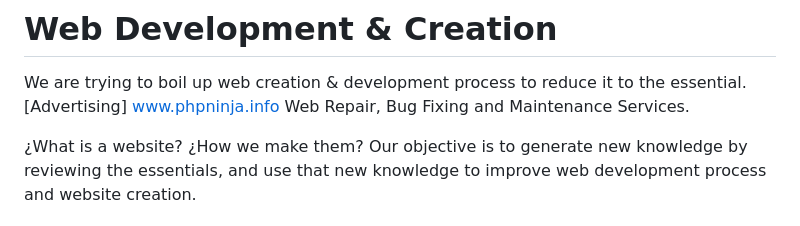
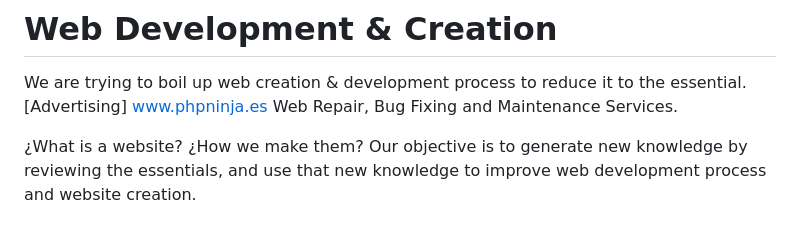
Before and after one commit to natzar/Web-Development, a Markdown page: README.md, the part around the change. GitHub-like rendering.

```diff
--- a/README.md
+++ b/README.md
@@ -1,6 +1,6 @@
 # Web Development & Creation
 We are trying to boil up web creation & development process to reduce it to the essential.
-[Advertising] www.phpninja.info Web Repair, Bug Fixing and Maintenance Services.
+[Advertising] www.phpninja.es Web Repair, Bug Fixing and Maintenance Services.
 
 ¿What is a website? ¿How we make them?
 Our objective is to generate new knowledge by reviewing the essentials, and use that new knowledge to improve web development process and website creation.
```
